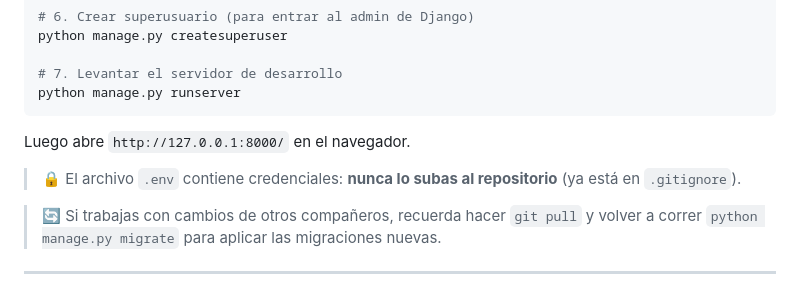
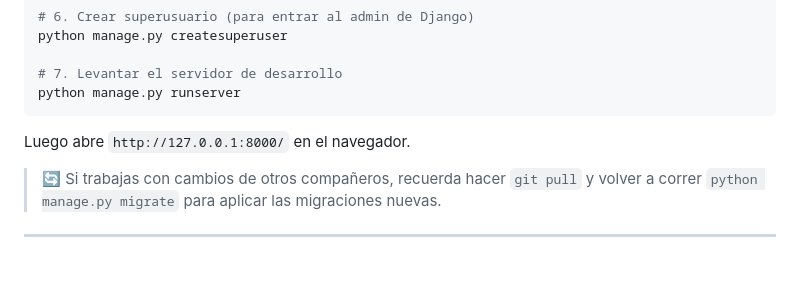
Before and after one commit to Cruz-Fernando/prados-pets, a Markdown page: README.md, the part around the change. GitHub-like rendering; blank space fills up the shorter version.

```diff
--- a/README.md
+++ b/README.md
@@ -155,8 +155,6 @@ python manage.py runserver
 
 Luego abre `http://127.0.0.1:8000/` en el navegador.
 
-> 🔒 El archivo `.env` contiene credenciales: **nunca lo subas al repositorio** (ya está en `.gitignore`).
-
 > 🔄 Si trabajas con cambios de otros compañeros, recuerda hacer `git pull` y volver a correr `python manage.py migrate` para aplicar las migraciones nuevas.
 
 ---
```
